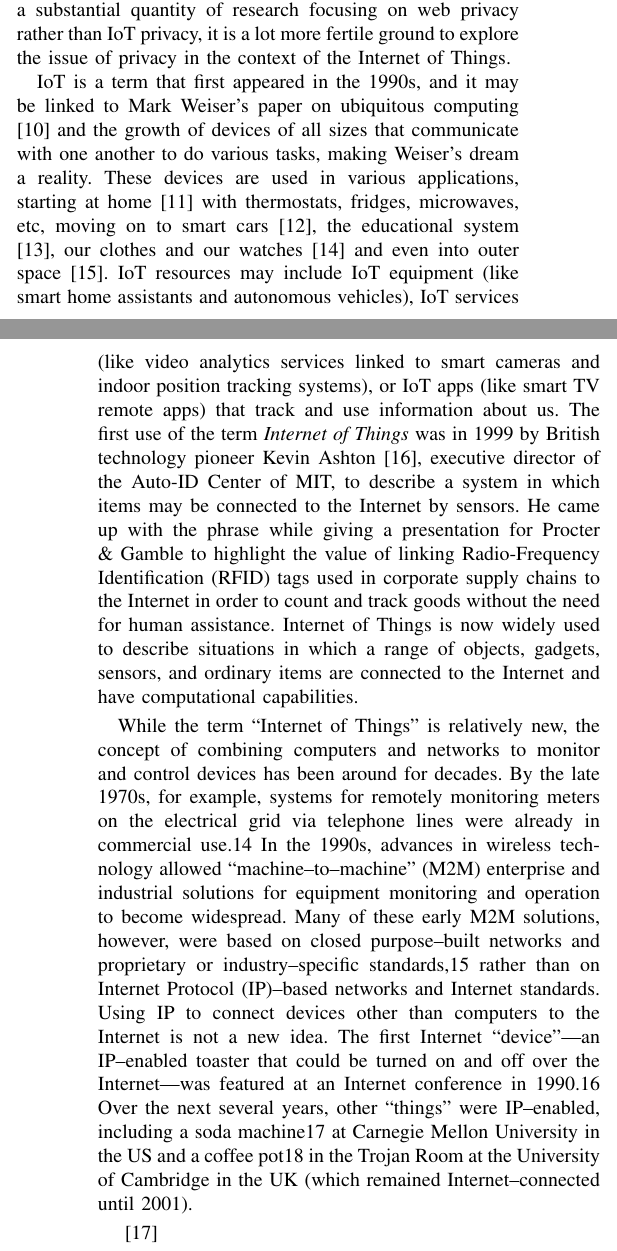
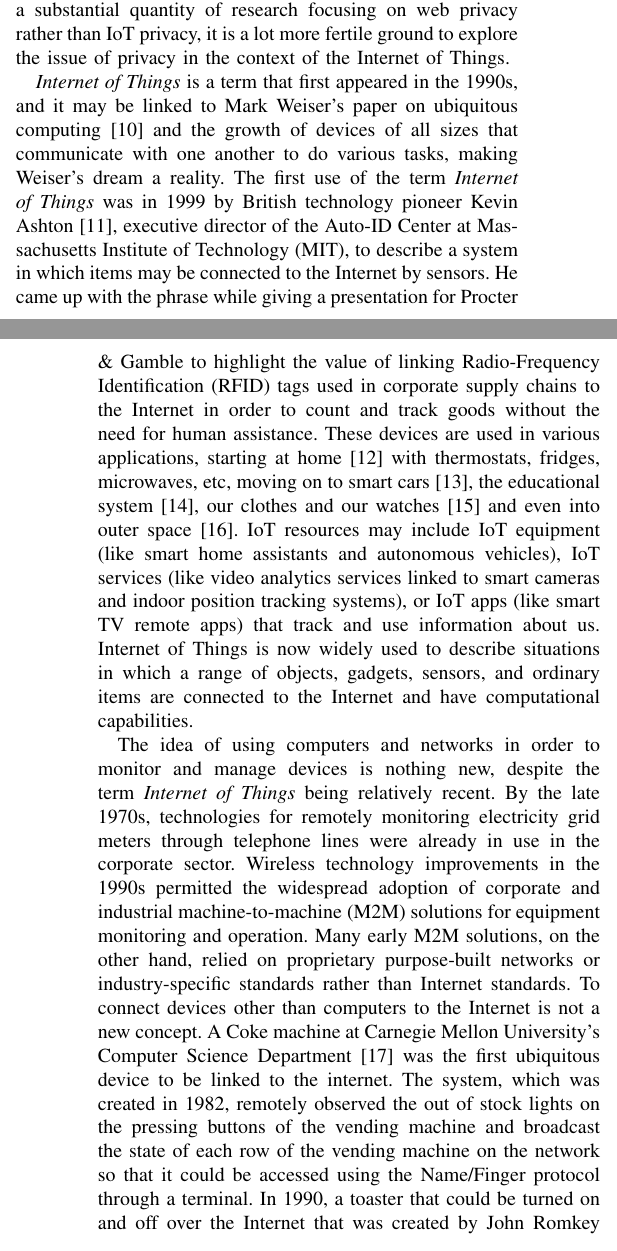
Before and after one commit to nelson-vieira/masters-thesis, a LaTeX thesis (preparacao-de-dissertacao/2080511_nelson_vieira_dissertation_preparation.tex): two parts of the columns of pages 1 and 2 of 9, joined at a grey line, cut so that both start at the same text. Compiled offline with pdfLaTeX.

Commit message:
Updated introduction

```diff
--- a/preparacao-de-dissertacao/2080511_nelson_vieira_dissertation_preparation.tex
+++ b/preparacao-de-dissertacao/2080511_nelson_vieira_dissertation_preparation.tex
@@ -102,52 +102,50 @@ Because there is already a substantial quantity of research focusing on web
 privacy rather than IoT privacy, it is a lot more fertile ground to explore
 the issue of privacy in the context of the Internet of Things.
 
-IoT is a term that first appeared in the 1990s, and it may be linked to Mark
-Weiser's paper on ubiquitous computing \cite{weiser1991computer} and the growth
-of devices of all sizes that communicate with one another to do various tasks,
-making Weiser's dream a reality. These devices are used in various applications,
-starting at home \cite{marikyan2019systematic} with thermostats, fridges,
-microwaves, etc, moving on to smart cars \cite{arena2020overview}, the educational
-system \cite{al2020survey}, our clothes and our watches \cite{niknejad2020comprehensive}
+\textit{Internet of Things} is a term that first appeared in the 1990s, and
+it may be linked to Mark Weiser's paper on ubiquitous computing \cite{weiser1991computer}
+and the growth of devices of all sizes that communicate with one another to
+do various tasks, making Weiser's dream a reality. The first use of the term
+\textit{Internet of Things} was in 1999 by British technology pioneer Kevin
+Ashton \cite{KevinThat}, executive director of the Auto-ID Center at Massachusetts
+Institute of Technology (MIT), to describe a system in which items may be
+connected to the Internet by sensors. He came up with the phrase while giving
+a presentation for Procter \& Gamble to highlight the value of linking
+Radio-Frequency Identification (RFID) tags used in corporate supply chains
+to the Internet in order to count and track goods without the need for human
+assistance. These devices are used in various applications, starting at home
+\cite{marikyan2019systematic} with thermostats, fridges, microwaves, etc,
+moving on to smart cars \cite{arena2020overview}, the educational system
+\cite{al2020survey}, our clothes and our watches \cite{niknejad2020comprehensive}
 and even into outer space \cite{AkyildizInternet}. IoT resources may include
 IoT equipment (like smart home assistants and autonomous vehicles), IoT services
 (like video analytics services linked to smart cameras and indoor position
 tracking systems), or IoT apps (like smart TV remote apps) that track and use
-information about us. The first use of the term \textit{Internet of Things} was in 1999
-by British technology pioneer Kevin Ashton \cite{KevinThat}, executive director of
-the Auto-ID Center of MIT, to describe a system in which items may be
-connected to the Internet by sensors. He came up with the phrase while giving a
-presentation for Procter \& Gamble to highlight the value of linking Radio-Frequency
-Identification (RFID) tags used in corporate supply chains to the Internet in order
-to count and track goods without the need for human assistance. Internet of Things
-is now widely used to describe situations in which a range of objects, gadgets,
-sensors, and ordinary items are connected to the Internet and have computational
-capabilities.
+information about us. Internet of Things is now widely used to describe situations
+in which a range of objects, gadgets, sensors, and ordinary items are connected
+to the Internet and have computational capabilities.
 
+The idea of using computers and networks in order to monitor and manage devices
+is nothing new, despite the term \textit{Internet of Things} being relatively
+recent. By the late 1970s, technologies for remotely monitoring electricity grid
+meters through telephone lines were already in use in the corporate sector.
+Wireless technology improvements in the 1990s permitted the widespread adoption
+of corporate and industrial machine-to-machine (M2M) solutions for equipment
+monitoring and operation. Many early M2M solutions, on the other hand, relied
+on proprietary purpose-built networks or industry-specific standards rather than
+Internet standards. To connect devices other than computers to the Internet
+is not a new concept. A Coke machine at Carnegie Mellon University's Computer
+Science Department \cite{EverhartInteresting} was the first ubiquitous device
+to be linked to the internet. The system, which was created in 1982, remotely
+observed the out of stock lights on the pressing buttons of the vending machine
+and broadcast the state of each row of the vending machine on the network so
+that it could be accessed using the Name/Finger protocol through a terminal.
+In 1990, a toaster that could be turned on and off over the Internet that was
+created by John Romkey \cite{RomkeyToast}, was demonstrated at the Interop
+Internet Networking show.
 
-While the term “Internet of Things” is relatively new, the concept of combining
-computers and networks to monitor and control devices has been around for decades.
-By the late 1970s, for example, systems for remotely monitoring meters on the
-electrical grid via telephone lines were already in commercial use.14 In the
-1990s, advances in wireless technology allowed “machine–to–machine” (M2M)
-enterprise and industrial solutions for equipment monitoring and operation to
-become widespread. Many of these early M2M solutions, however, were based on closed
-purpose–built networks and proprietary or industry–specific standards,15 rather than
-on Internet Protocol (IP)–based networks and Internet standards. Using IP to connect
-devices other than computers to the Internet is not a new idea. The first Internet
-“device”—an IP–enabled toaster that could be turned on and off over the Internet—was
-featured at an Internet conference in 1990.16 Over the next several years, other
-“things” were IP–enabled, including a soda machine17 at Carnegie Mellon University in
-the US and a coffee pot18 in the Trojan Room at the University of Cambridge in the UK
-(which remained Internet–connected until 2001).
-
-
-
-
-\cite{rose2015internet}
-
-
-% The term “Internet of Things” (IoT) was first used in 1999 by British technology
+% \cite{rose2015internet}
+% The term "Internet of Things" (IoT) was first used in 1999 by British technology
 % pioneer Kevin Ashton to describe a system in which objects in the physical world
 % could be connected to the Internet by sensors.12 Ashton coined the term to
 % illustrate the power of connecting Radio-Frequency Identification (RFID) tags13
```
Also changed, not shown: preparacao-de-dissertacao/assets/references.bib (+18 -0 lines), preparacao-de-dissertacao/2080511_nelson_vieira_dissertation_preparation.pdf, preparacao-de-dissertacao/2080511_nelson_vieira_dissertation_preparation.tex (120 more changed lines).
